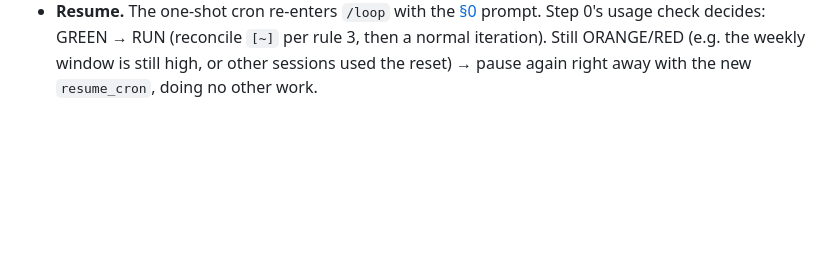
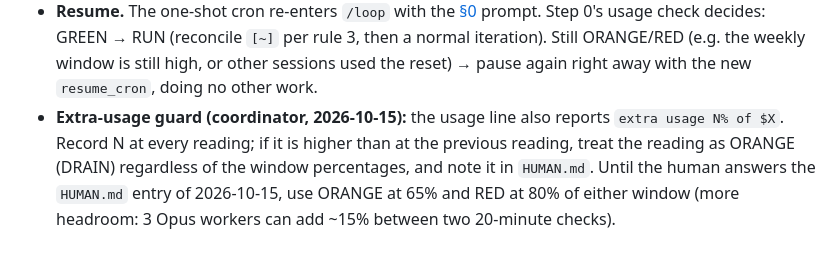
Before and after one commit to spencerlepine/black, a Markdown page: docs/migration/USAGE-CAP.md, the part around the change. Rendered like a GitHub page; blank space fills up the shorter version.

```diff
--- a/docs/migration/USAGE-CAP.md
+++ b/docs/migration/USAGE-CAP.md
@@ -23,3 +23,4 @@ The plan's usage limits are global to the human's account: a rolling 5-hour sess
   5. End the loop: `ScheduleWakeup({stop: true})`. Final message, one line: `PAUSED until <resume_at>Z (<reading>)`.
 - **While PAUSED**, any turn other than the resume prompt (a late worker notification, a stray cron) gets one line, `PAUSED until <resume_at>Z`, and no action. Exception: if the human types a message, answer it.
 - **Resume.** The one-shot cron re-enters `/loop` with the [§0](../MIGRATION-AGENT.md) prompt. Step 0's usage check decides: GREEN → RUN (reconcile `[~]` per rule 3, then a normal iteration). Still ORANGE/RED (e.g. the weekly window is still high, or other sessions used the reset) → pause again right away with the new `resume_cron`, doing no other work.
+- **Extra-usage guard (coordinator, 2026-10-15):** the usage line also reports `extra usage N% of $X`. Record N at every reading; if it is higher than at the previous reading, treat the reading as ORANGE (DRAIN) regardless of the window percentages, and note it in `HUMAN.md`. Until the human answers the `HUMAN.md` entry of 2026-10-15, use ORANGE at 65% and RED at 80% of either window (more headroom: 3 Opus workers can add ~15% between two 20-minute checks).
```
Also changed, not shown: docs/migration/HUMAN.md (+2 -0 lines).
